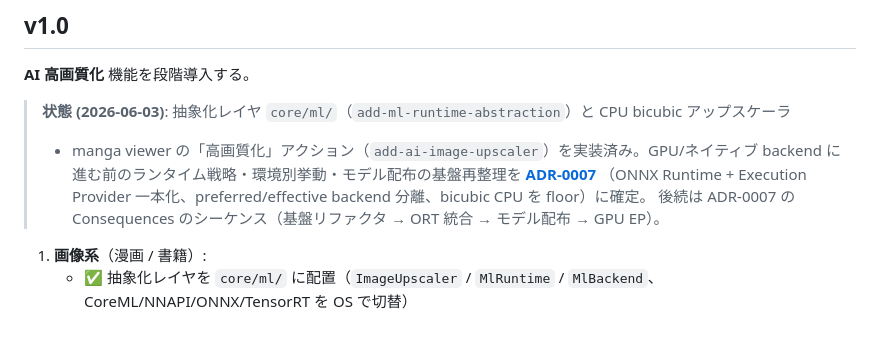
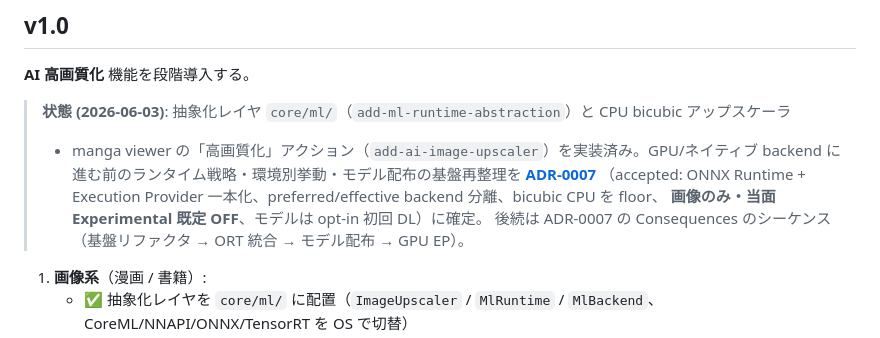
Before and after one commit to geekjapan/GeekPlayer, a Markdown page: docs/roadmap.md, the part around the change. Rendered like a GitHub page.

```diff
--- a/docs/roadmap.md
+++ b/docs/roadmap.md
@@ -93,7 +93,8 @@ v0.2 の change は次の順に apply した。順序には実装上の依存が
 > **状態 (2026-06-03)**: 抽象化レイヤ `core/ml/`（`add-ml-runtime-abstraction`）と CPU bicubic アップスケーラ
 > + manga viewer の「高画質化」アクション（`add-ai-image-upscaler`）を実装済み。GPU/ネイティブ backend に
 > 進む前のランタイム戦略・環境別挙動・モデル配布の基盤再整理を **[ADR-0007](adr/0007-ai-upscaling-runtime-strategy.md)**
-> （ONNX Runtime + Execution Provider 一本化、preferred/effective backend 分離、bicubic CPU を floor）に確定。
+> （accepted: ONNX Runtime + Execution Provider 一本化、preferred/effective backend 分離、bicubic CPU を floor、
+> **画像のみ・当面 Experimental 既定 OFF**、モデルは opt-in 初回 DL）に確定。
 > 後続は ADR-0007 の Consequences のシーケンス（基盤リファクタ → ORT 統合 → モデル配布 → GPU EP）。
 
 1. **画像系**（漫画 / 書籍）:
```
Also changed, not shown: docs/HANDOFF.md (+2 -2 lines), docs/adr/0007-ai-upscaling-runtime-strategy.md (+24 -9 lines).
